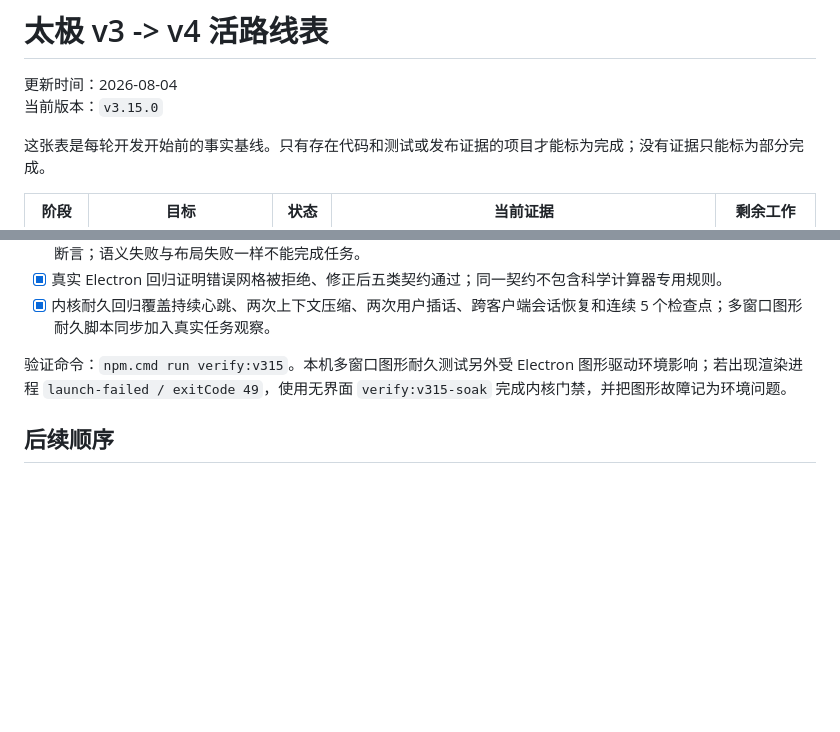
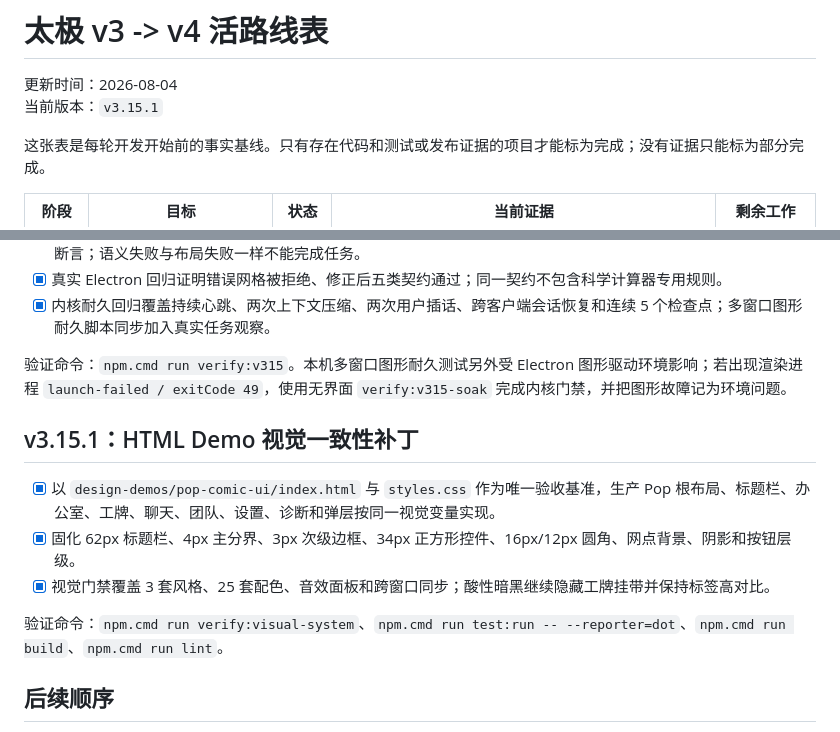
Before and after one commit to TTflysky/sirenhuisuo, a Markdown page: docs/TAIJI_V3_TO_V4_ROADMAP.md, 2 parts joined by grey strips. GitHub-like rendering; blank space fills up the shorter version.

Commit message:
docs: record v3.15.1 demo parity

```diff
--- a/docs/TAIJI_V3_TO_V4_ROADMAP.md
+++ b/docs/TAIJI_V3_TO_V4_ROADMAP.md
@@ -1,7 +1,7 @@
 # 太极 v3 -> v4 活路线表
 
 更新时间：2026-08-04
-当前版本：`v3.15.0`
+当前版本：`v3.15.1`
 
 这张表是每轮开发开始前的事实基线。只有存在代码和测试或发布证据的项目才能标为完成；没有证据只能标为部分完成。
 
@@ -41,6 +41,14 @@
 
 验证命令：`npm.cmd run verify:v315`。本机多窗口图形耐久测试另外受 Electron 图形驱动环境影响；若出现渲染进程 `launch-failed / exitCode 49`，使用无界面 `verify:v315-soak` 完成内核门禁，并把图形故障记为环境问题。
 
+## v3.15.1：HTML Demo 视觉一致性补丁
+
+- [x] 以 `design-demos/pop-comic-ui/index.html` 与 `styles.css` 作为唯一验收基准，生产 Pop 根布局、标题栏、办公室、工牌、聊天、团队、设置、诊断和弹层按同一视觉变量实现。
+- [x] 固化 62px 标题栏、4px 主分界、3px 次级边框、34px 正方形控件、16px/12px 圆角、网点背景、阴影和按钮层级。
+- [x] 视觉门禁覆盖 3 套风格、25 套配色、音效面板和跨窗口同步；酸性暗黑继续隐藏工牌挂带并保持标签高对比。
+
+验证命令：`npm.cmd run verify:visual-system`、`npm.cmd run test:run -- --reporter=dot`、`npm.cmd run build`、`npm.cmd run lint`。
+
 ## 后续顺序
 
 1. `v3.16`：事实版本、冲突证据、路线成功率和时间衰减。
```
